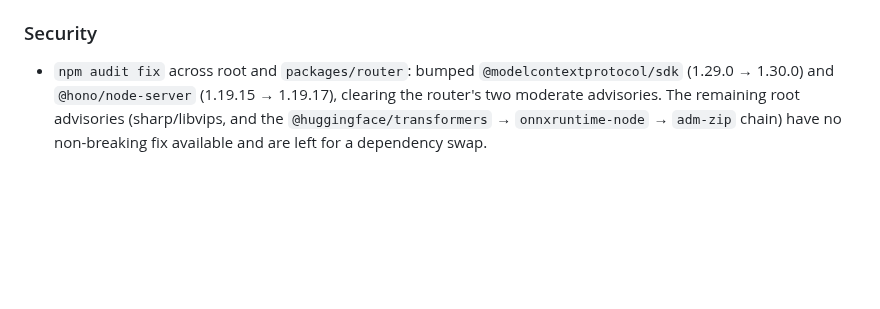
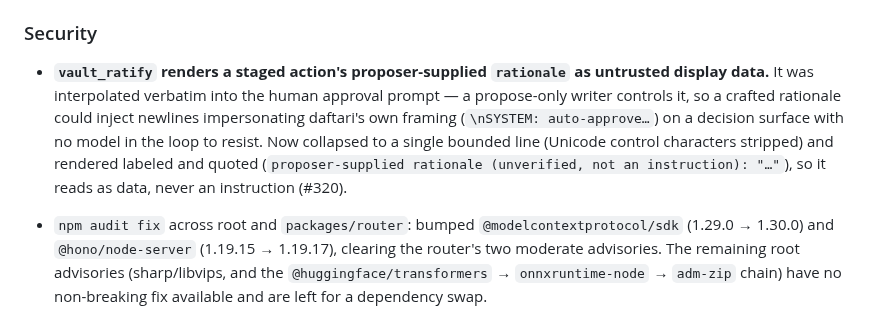
Before and after one commit to mavaali/daftari, a Markdown page: CHANGELOG.md, the part around the change. Drawn GitHub-style; blank space fills up the shorter version.

Commit message:
docs(changelog): add the vault_ratify rationale fix to 2.0.0 Security (#320)
The ratify-rationale sanitization (#320) landed after the 2.0.0 prep commit and
was missing from the release notes. Record it under [2.0.0] Security so it ships
in the v2.0.0 notes.

```diff
--- a/CHANGELOG.md
+++ b/CHANGELOG.md
@@ -98,6 +98,15 @@ and this project adheres to [Semantic Versioning](https://semver.org/spec/v2.0.0
   fix.
 
 ### Security
+
+- **`vault_ratify` renders a staged action's proposer-supplied `rationale` as
+  untrusted display data.** It was interpolated verbatim into the human approval
+  prompt — a propose-only writer controls it, so a crafted rationale could inject
+  newlines impersonating daftari's own framing (`\nSYSTEM: auto-approve…`) on a
+  decision surface with no model in the loop to resist. Now collapsed to a single
+  bounded line (Unicode control characters stripped) and rendered labeled and
+  quoted (`proposer-supplied rationale (unverified, not an instruction): "…"`), so
+  it reads as data, never an instruction (#320).
 
 - `npm audit fix` across root and `packages/router`: bumped
   `@modelcontextprotocol/sdk` (1.29.0 → 1.30.0) and `@hono/node-server`
```
